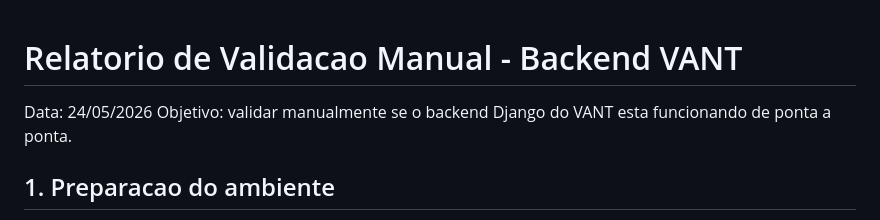
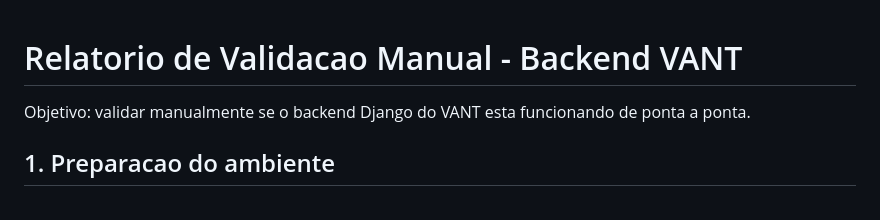
Before and after one commit to gabriellopes-eng/vant-clinic, a Markdown page: docs/relatorio-validacao-manual.md, the part around the change. Drawn GitHub-style.

Commit message:
remove date from manual validation report

```diff
--- a/docs/relatorio-validacao-manual.md
+++ b/docs/relatorio-validacao-manual.md
@@ -1,6 +1,5 @@
 # Relatorio de Validacao Manual - Backend VANT
 
-Data: 24/05/2026
 Objetivo: validar manualmente se o backend Django do VANT esta funcionando de ponta a ponta.
 
 ## 1. Preparacao do ambiente
```
